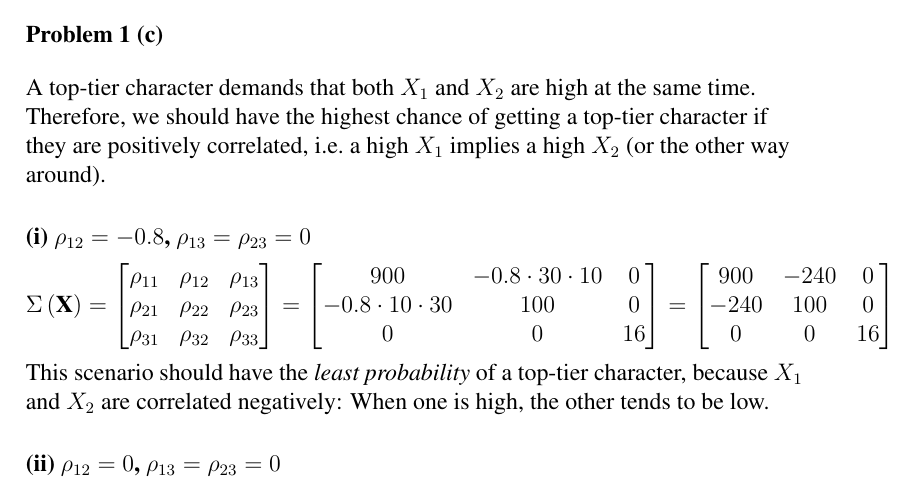
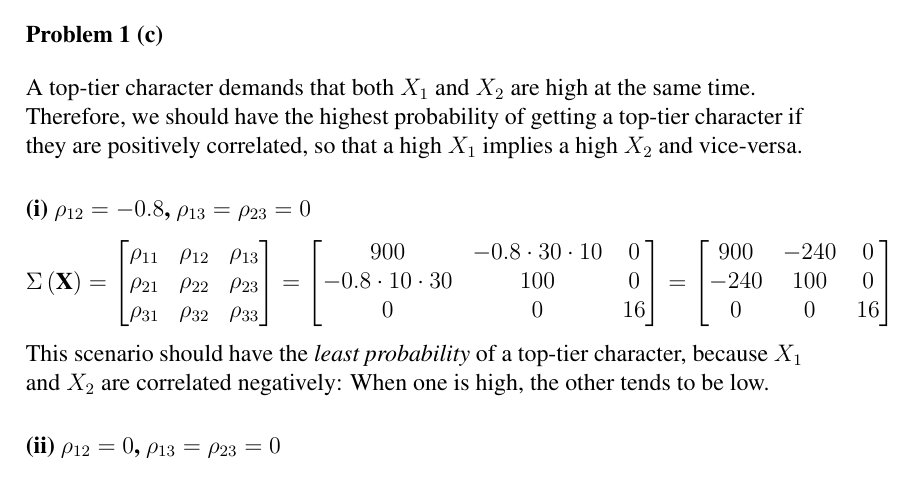
Before and after one commit to cslarsen/skole-sta510, a LaTeX problem sheet (assignment-2.tex): part of page 2 of 4, cut so that both start at the same text. Compiled offline with pdfLaTeX.

Commit message:
problem1d

```diff
--- a/assignment-2.tex
+++ b/assignment-2.tex
@@ -66,9 +66,9 @@ Output from R using \texttt{rmvnorm} \cite{mvtnorm}:
 
 \problem{1 (c)}
 A top-tier character demands that \text{both} $X_1$ and $X_2$ are high at the
-same time. Therefore, we should have the highest chance of getting a top-tier
-character if they are positively correlated, i.e.~a high $X_1$ implies a high
-$X_2$ (or the other way around).
+same time. Therefore, we should have the highest probability of getting a
+top-tier character if they are positively correlated, so that a high $X_1$
+implies a high $X_2$ and vice-versa.
 
 \paragraph{(i)   $\rho_{12} =  -0.8$, $\rho_{13} = \rho_{23} = 0$}
 \[
```
